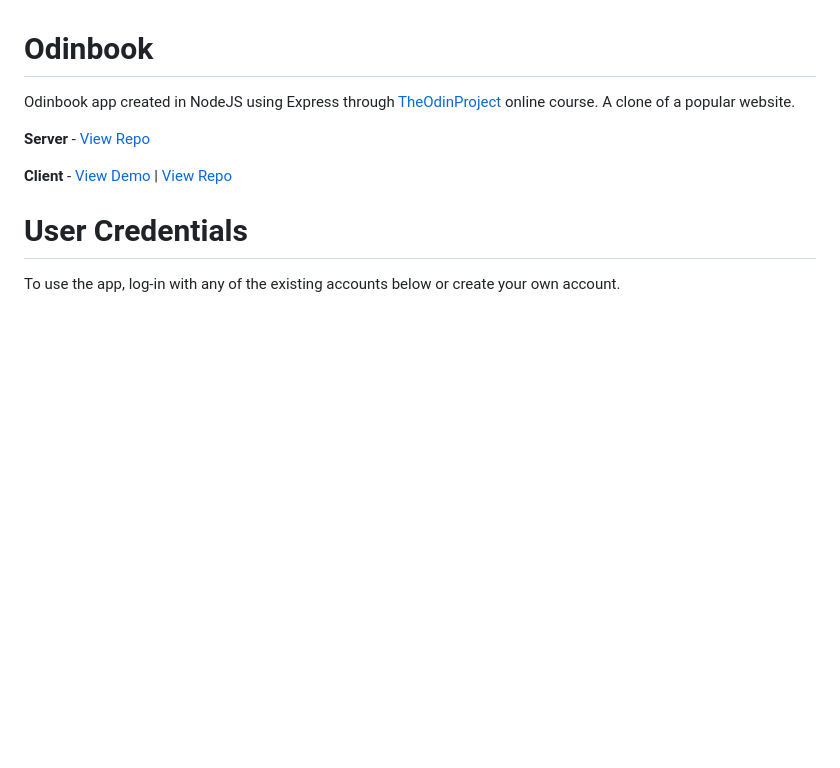
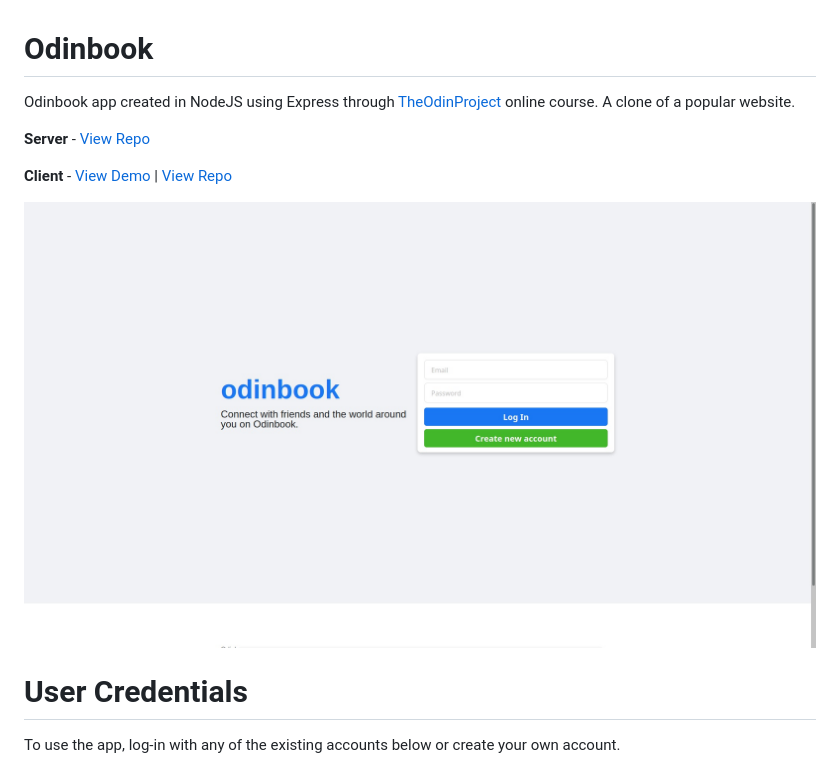
Before and after one commit to RedRaptor10/fakebook, a Markdown page: README.md, the part around the change. Drawn GitHub-style; pictures changed too: src/assets/preview.jpg (added); blank space fills up the shorter version.

Commit message:
Add preview image

```diff
--- a/README.md
+++ b/README.md
@@ -5,6 +5,8 @@ Odinbook app created in NodeJS using Express through [TheOdinProject](https://ww
 **Server** - [View Repo](https://github.com/RedRaptor10/odinbook-api/)
 
 **Client** - [View Demo](https://redraptor10.github.io/odinbook/) | [View Repo](https://github.com/RedRaptor10/odinbook/)
+
+![Odinbook](/src/assets/preview.jpg)
 
 # User Credentials
 
```
